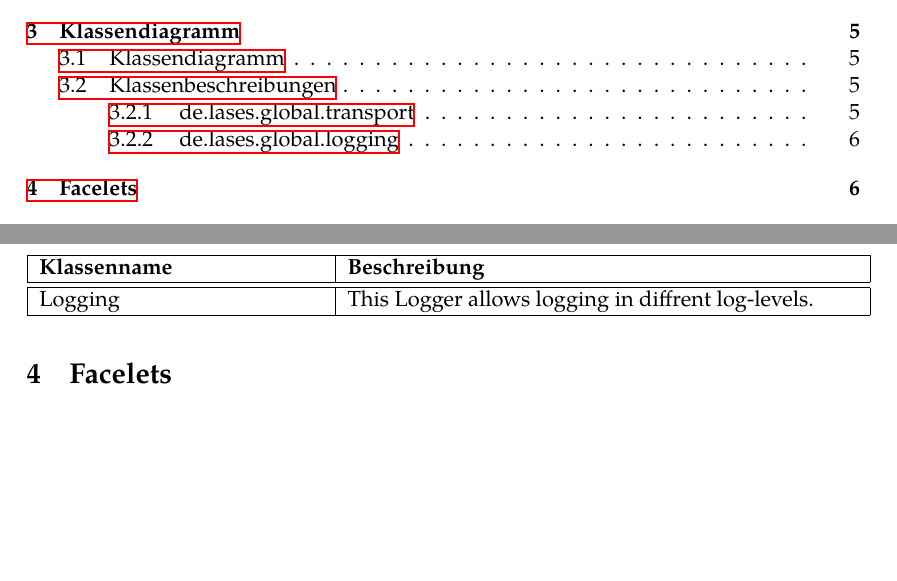
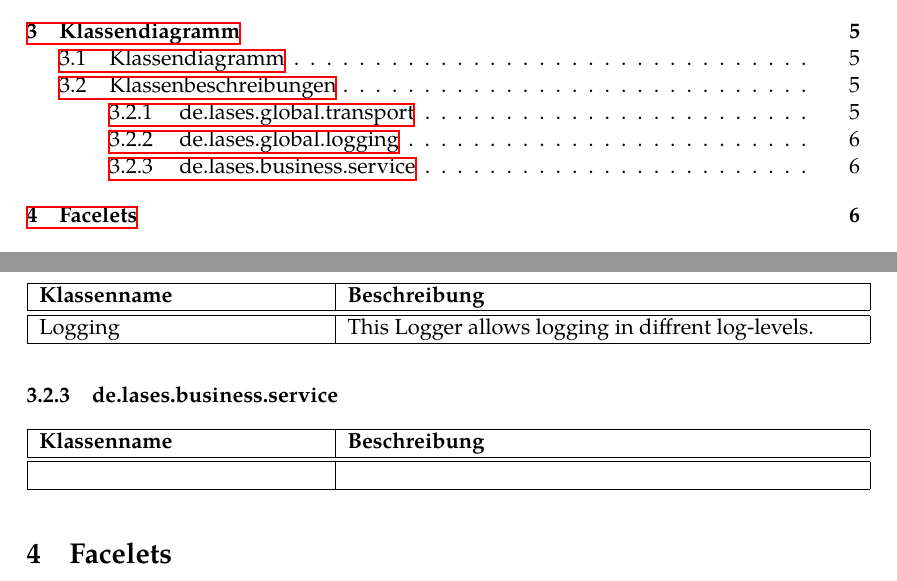
Before and after one commit to guersterst/LasEs, a LaTeX document (docs/Entwurf/Main.tex, which reads docs/Entwurf/Klassendiagramm.tex): two parts of pages 2 and 8 of 10, joined at a grey line, cut so that both start at the same text, the shorter picture padded with empty space. Compiled offline with XeLaTeX.

Commit message:
Create table for services

```diff
--- a/docs/Entwurf/Klassendiagramm.tex
+++ b/docs/Entwurf/Klassendiagramm.tex
@@ -39,3 +38,9 @@
 \classtable{
     \classentry{Logging}{This Logger allows logging in diffrent log-levels.}
 }
+
+\subsubsection{de.lases.business.service}
+
+\classtable{
+    \classentry{}{}
+}
```
Also changed, not shown: docs/Entwurf/Klassendiagramm.tex (1 more changed lines). Lines whose indentation alone changed are shown as unchanged.
